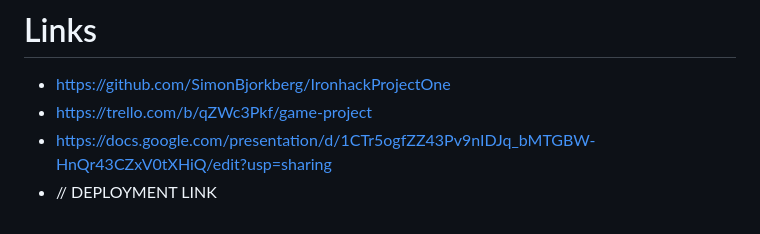
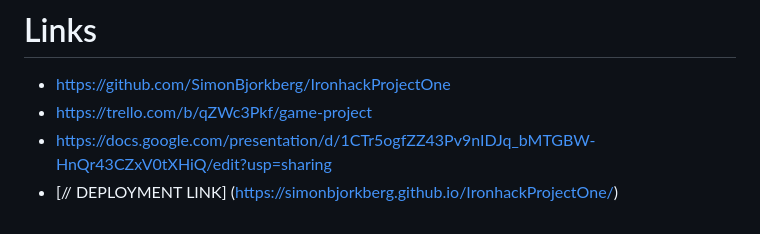
Before and after one commit to SimonBjorkberg/IronhackProjectOne, a Markdown page: README.md, the part around the change. Drawn GitHub-style.

```diff
--- a/README.md
+++ b/README.md
@@ -98,4 +98,4 @@ This is the state when the user presses the spacebar and the dino jumps up.
 * https://github.com/SimonBjorkberg/IronhackProjectOne
 * https://trello.com/b/qZWc3Pkf/game-project
 * https://docs.google.com/presentation/d/1CTr5ogfZZ43Pv9nIDJq_bMTGBW-HnQr43CZxV0tXHiQ/edit?usp=sharing
-* // DEPLOYMENT LINK
+* [// DEPLOYMENT LINK] (https://simonbjorkberg.github.io/IronhackProjectOne/)
```
